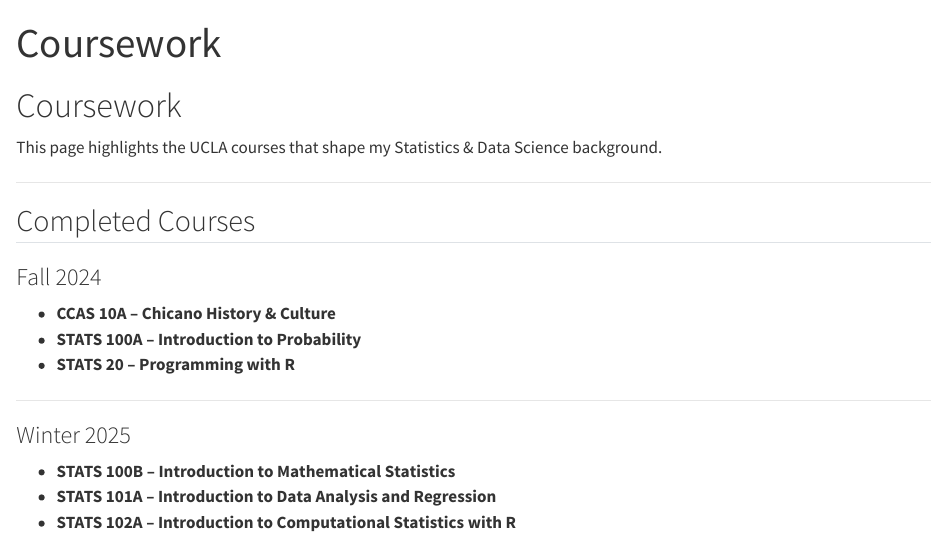
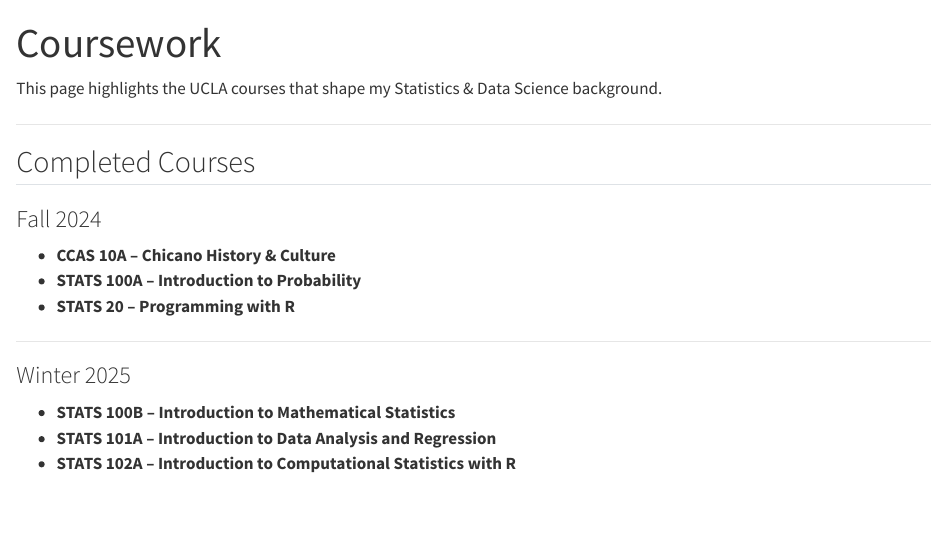
Before and after one commit to joshuazhangxss/personal-website, a Quarto document (coursework.qmd): the page in a window 1100 px wide, from its top. Rendered offline with R 4.5, knitr and Pandoc in place of Quarto, with nearby package versions.

Commit message:
coursework

```diff
--- a/coursework.qmd
+++ b/coursework.qmd
@@ -1,8 +1,6 @@
 ---
 title: "Coursework"
 ---
-
-# Coursework
 
 This page highlights the UCLA courses that shape my Statistics & Data Science background.
 
```
Also changed, not shown: 2 other files.
